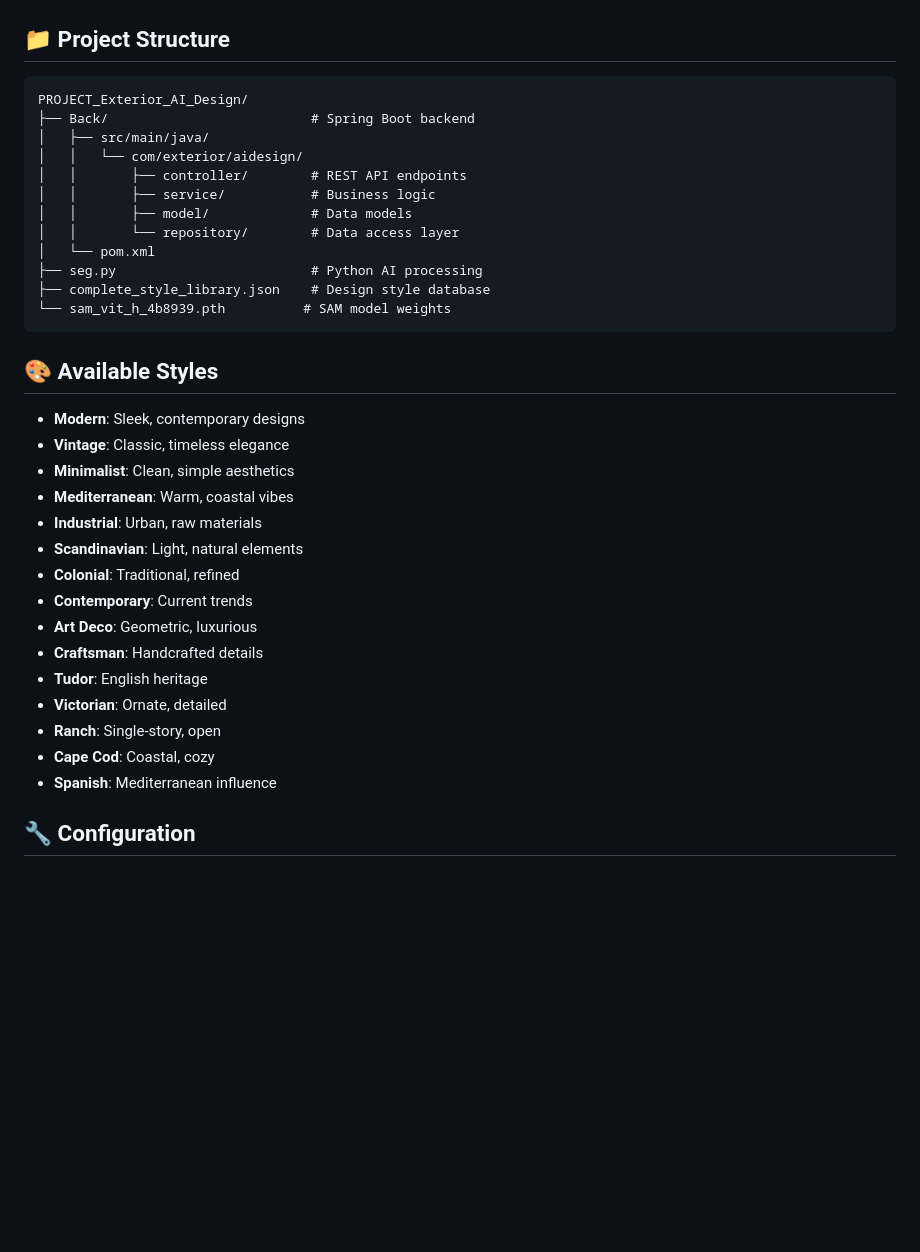
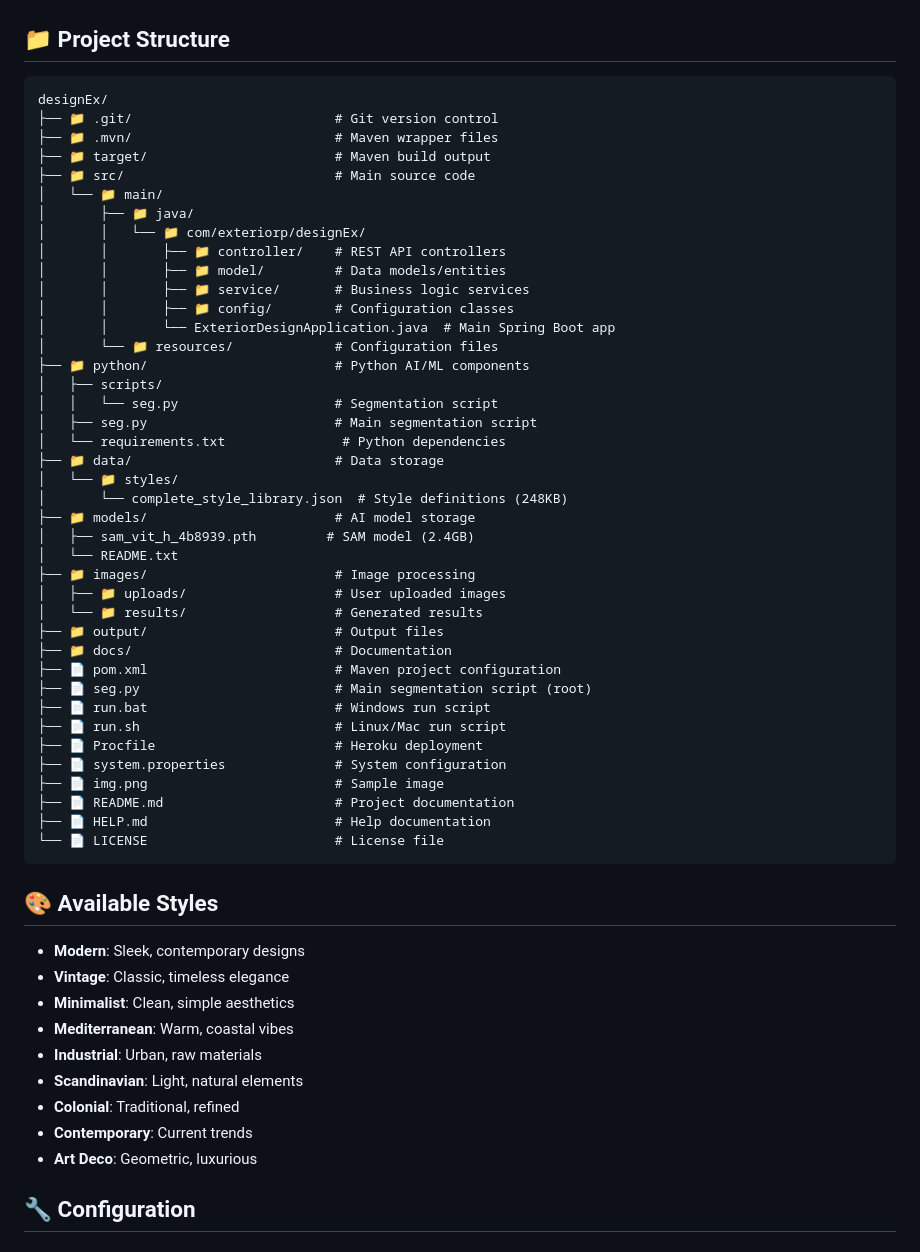
Before and after one commit to Ndokania29/House-exterior-design, a Markdown page: README.md, the part around the change. GitHub-like rendering; blank space fills up the shorter version.

````diff
--- a/README.md
+++ b/README.md
@@ -100,18 +100,46 @@ curl -X POST http://localhost:8080/api/design/process \
 ## 📁 Project Structure
 
 ```
-PROJECT_Exterior_AI_Design/
-├── Back/                          # Spring Boot backend
-│   ├── src/main/java/
-│   │   └── com/exterior/aidesign/
-│   │       ├── controller/        # REST API endpoints
-│   │       ├── service/           # Business logic
-│   │       ├── model/             # Data models
-│   │       └── repository/        # Data access layer
-│   └── pom.xml
-├── seg.py                         # Python AI processing
-├── complete_style_library.json    # Design style database
-└── sam_vit_h_4b8939.pth          # SAM model weights
+designEx/
+├── 📁 .git/                          # Git version control
+├── 📁 .mvn/                          # Maven wrapper files
+├── 📁 target/                        # Maven build output
+├── 📁 src/                           # Main source code
+│   └── 📁 main/
+│       ├── 📁 java/
+│       │   └── 📁 com/exteriorp/designEx/
+│       │       ├── 📁 controller/    # REST API controllers
+│       │       ├── 📁 model/         # Data models/entities
+│       │       ├── 📁 service/       # Business logic services
+│       │       ├── 📁 config/        # Configuration classes
+│       │       └── ExteriorDesignApplication.java  # Main Spring Boot app
+│       └── 📁 resources/             # Configuration files
+├── 📁 python/                        # Python AI/ML components
+│   ├── scripts/
+│   │   └── seg.py                    # Segmentation script
+│   ├── seg.py                        # Main segmentation script
+│   └── requirements.txt               # Python dependencies
+├── 📁 data/                          # Data storage
+│   └── 📁 styles/
+│       └── complete_style_library.json  # Style definitions (248KB)
+├── 📁 models/                        # AI model storage
+│   ├── sam_vit_h_4b8939.pth         # SAM model (2.4GB)
+│   └── README.txt
+├── 📁 images/                        # Image processing
+│   ├── 📁 uploads/                   # User uploaded images
+│   └── 📁 results/                   # Generated results
+├── 📁 output/                        # Output files
+├── 📁 docs/                          # Documentation
+├── 📄 pom.xml                        # Maven project configuration
+├── 📄 seg.py                         # Main segmentation script (root)
+├── 📄 run.bat                        # Windows run script
+├── 📄 run.sh                         # Linux/Mac run script
+├── 📄 Procfile                       # Heroku deployment
+├── 📄 system.properties              # System configuration
+├── 📄 img.png                        # Sample image
+├── 📄 README.md                      # Project documentation
+├── 📄 HELP.md                        # Help documentation
+└── 📄 LICENSE                        # License file
 ```
 
 ## 🎨 Available Styles
@@ -125,12 +153,6 @@ PROJECT_Exterior_AI_Design/
 - **Colonial**: Traditional, refined
 - **Contemporary**: Current trends
 - **Art Deco**: Geometric, luxurious
-- **Craftsman**: Handcrafted details
-- **Tudor**: English heritage
-- **Victorian**: Ornate, detailed
-- **Ranch**: Single-story, open
-- **Cape Cod**: Coastal, cozy
-- **Spanish**: Mediterranean influence
 
 ## 🔧 Configuration
 
````
